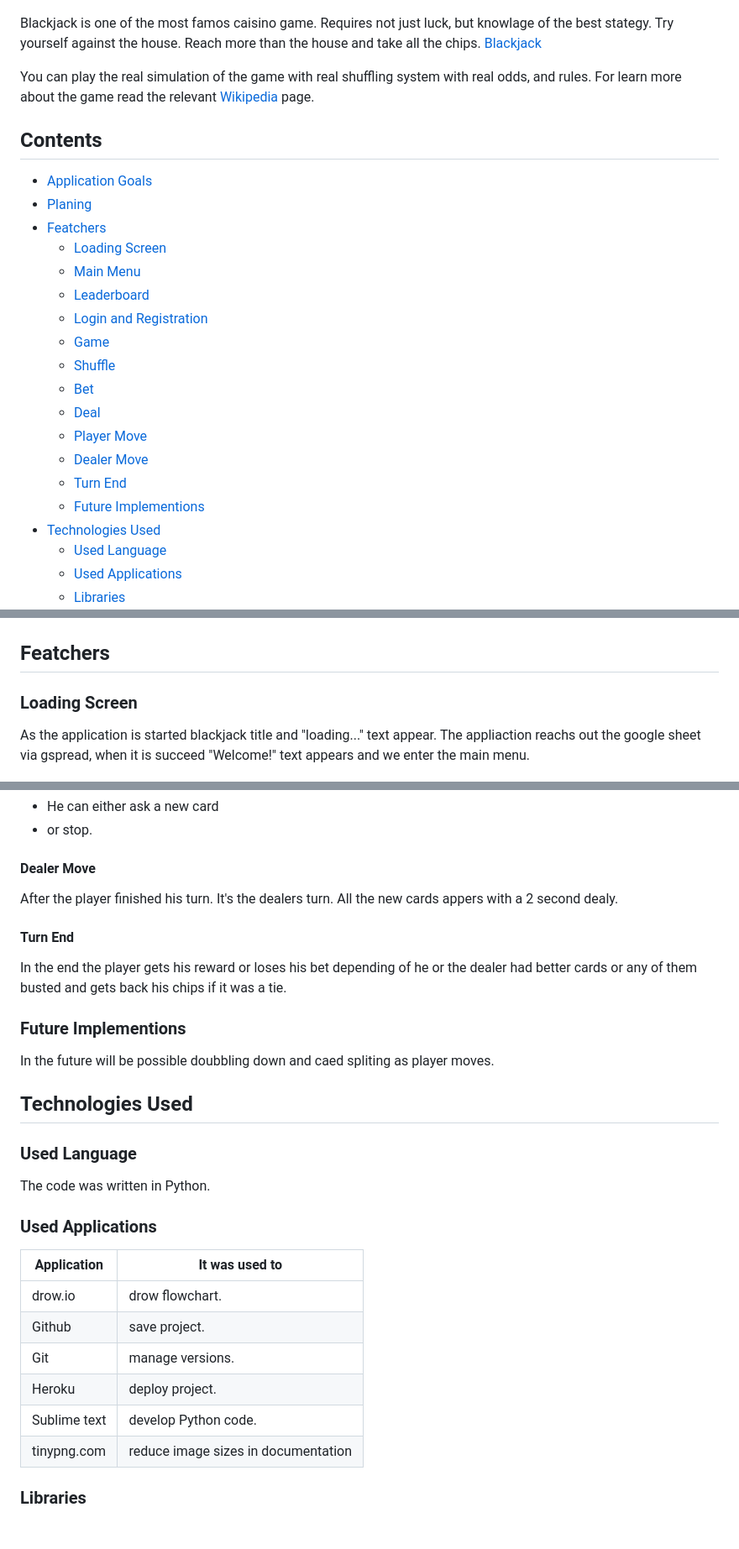
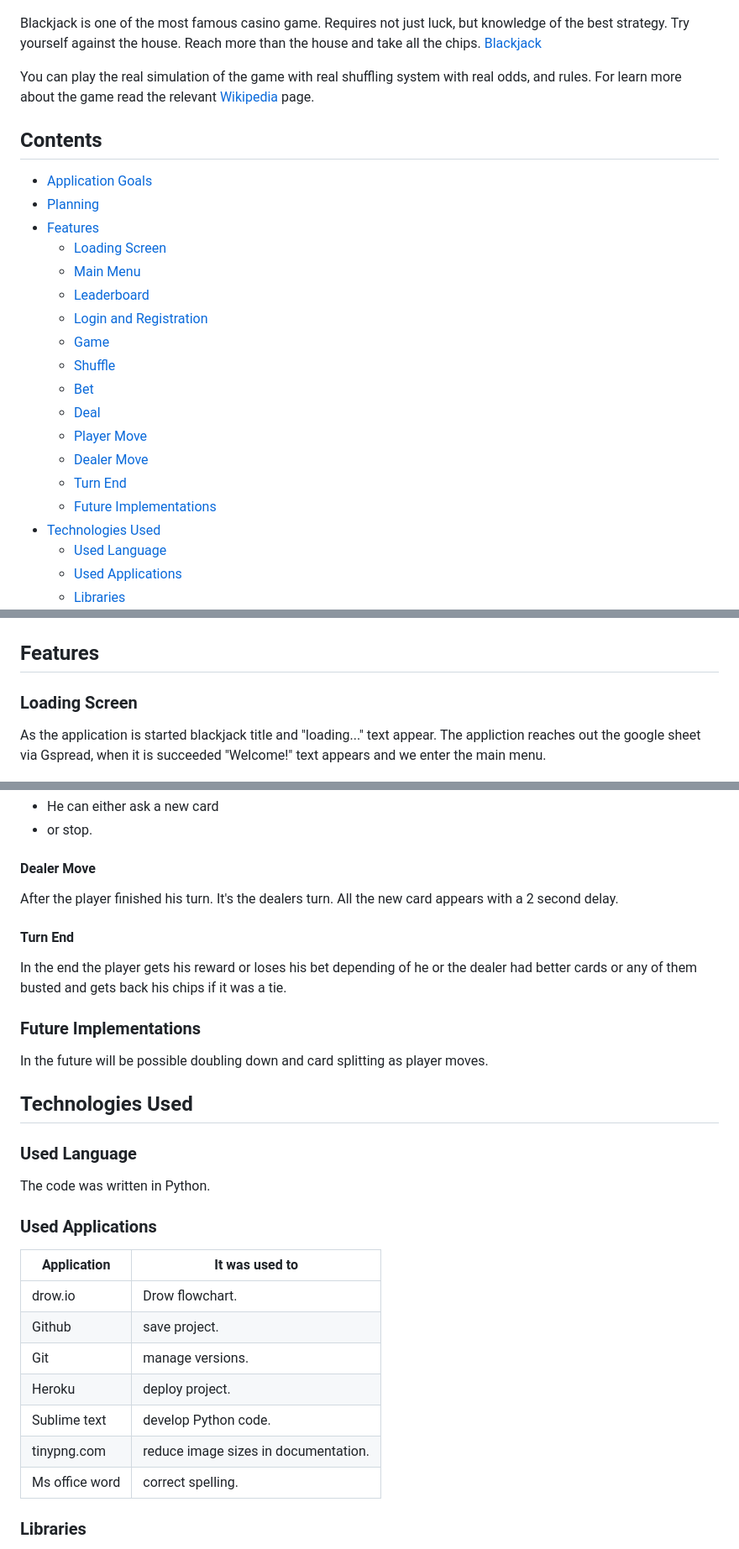
Before and after one commit to ZoltanNyaradi/Blackjack, a Markdown page: README.md, 3 parts joined by grey strips. Shown at 84% size. GitHub-like rendering; blank space fills up the shorter version.

Commit message:
Update README.md correct spelling

```diff
--- a/README.md
+++ b/README.md
@@ -2,14 +2,14 @@
 
 ![Blackjack](documentation/blackjack.jpg)
 
-Blackjack is one of the most famos caisino game. Requires not just luck, but knowlage of the best stategy. Try yourself against the house. Reach more than the house and take all the chips. [Blackjack](https://blackjack-nyz-4419f61705c1.herokuapp.com/)
+Blackjack is one of the most famous casino game. Requires not just luck, but knowledge of the best strategy. Try yourself against the house. Reach more than the house and take all the chips. [Blackjack](https://blackjack-nyz-4419f61705c1.herokuapp.com/)
 
 You can play the real simulation of the game with real shuffling system with real odds, and rules. For learn more about the game read the relevant [Wikipedia](https://en.wikipedia.org/wiki/Blackjack) page.
 
 ## Contents
   - [Application Goals](#application-goals)
-  - [Planing](#planing)
-  - [Featchers](#featchers)
+  - [Planning](#planning)
+  - [Features](#features)
     - [Loading Screen](#loading-screen)
     - [Main Menu](#main-menu)
     - [Leaderboard](#leaderboard)
@@ -21,7 +21,7 @@ You can play the real simulation of the game with real shuffling system with rea
     - [Player Move](#player-move)
     - [Dealer Move](#dealer-move)
     - [Turn End](#turn-end)
-    - [Future Implementions](#future-implementions)
+    - [Future Implementations](#future-implementations)
 - [Technologies Used](#technologies-used)
     - [Used Language](#used-language)
     - [Used Applications](#used-applications)
@@ -55,11 +55,11 @@ All the options what the player can do in the application is visible on the play
 
 ![Flowchart](documentation/blackjack-flowchart.png)
 
-## Featchers
+## Features
 
 ### Loading Screen
 
-As the application is started blackjack title and "loading..." text appear. The appliaction reachs out the google sheet via gspread, when it is succeed "Welcome!" text appears and we enter the main menu.
+As the application is started blackjack title and "loading..." text appear. The appliction reaches out the google sheet via Gspread, when it is succeeded "Welcome!" text appears and we enter the main menu.
 
 ![Loading Screen](documentation/loading-screen.PNG)
 
@@ -114,15 +114,15 @@ Seeing the cards the player can decide his move.
 
 #### Dealer Move
 
-After the player finished his turn. It's the dealers turn. All the new cards appers with a 2 second dealy.
+After the player finished his turn. It's the dealers turn. All the new card appears with a 2 second delay.
 
 #### Turn End
 
 In the end the player gets his reward or loses his bet depending of he or the dealer had better cards or any of them busted and gets back his chips if it was a tie.
 
-### Future Implementions
+### Future Implementations
 
-In the future will be possible doubbling down and caed spliting as player moves.
+In the future will be possible doubling down and card splitting as player moves.
 
 ## Technologies Used
 
@@ -134,12 +134,13 @@ The code was written in Python.
 
 | Application | It was used to |
 | --- | --- |
-| drow.io | drow flowchart. |
+| drow.io | Drow flowchart. |
 | Github | save project. |
 | Git | manage versions. |
 | Heroku | deploy project. |
 | Sublime text | develop Python code. |
-| tinypng.com | reduce image sizes in documentation |
+| tinypng.com | reduce image sizes in documentation. |
+| Ms office word | correct spelling. |
 
 ### Libraries
 
```
Also changed, not shown: other parts of README.md (+13 -13 lines).
